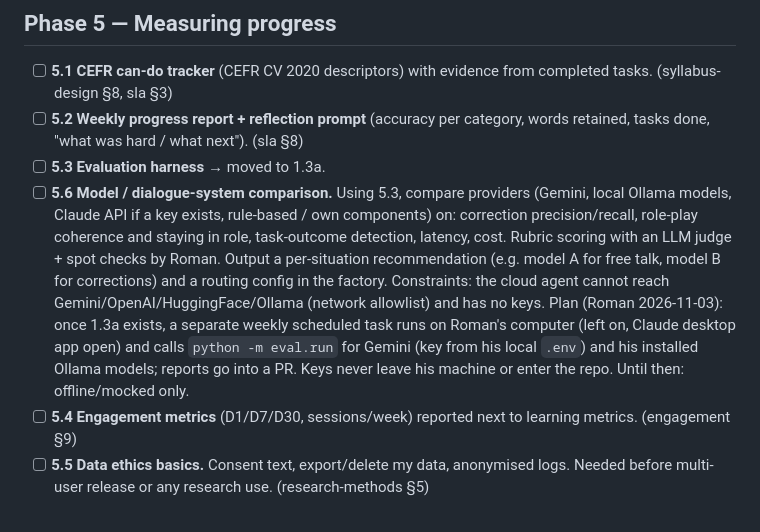
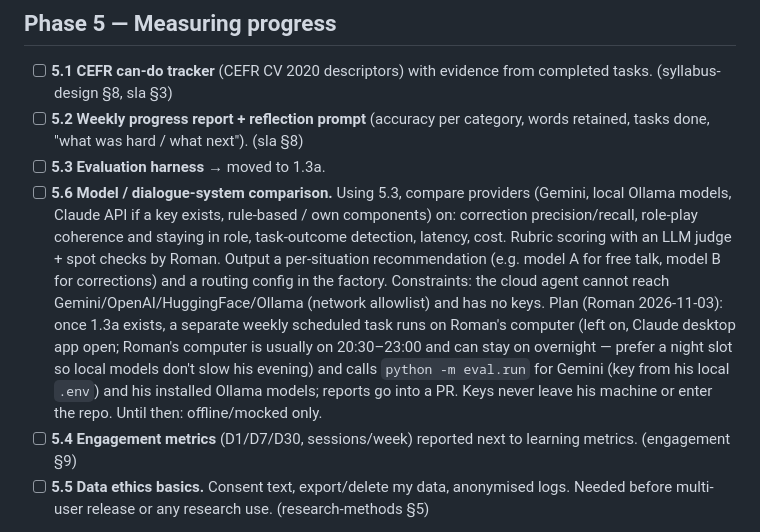
Before and after one commit to RomanMordovtsev/LingMate_MVP_Uni, a Markdown page: ROADMAP.md, the part around the change. GitHub-like rendering.

Commit message:
docs(roadmap): note when Roman's computer is available for local evals
Co-Authored-By: Claude Opus 5.5 <noreply@anthropic.com>
Claude-Session: https://claude.ai/code/session_018Ypx8KUJ1Z1sqYa99D1uW5

```diff
--- a/ROADMAP.md
+++ b/ROADMAP.md
@@ -49,7 +49,7 @@ Pedagogy: `docs/research/` (morphosyntax.md, sla.md, syllabus-design.md, multili
 - [ ] **5.1 CEFR can-do tracker** (CEFR CV 2020 descriptors) with evidence from completed tasks. (syllabus-design §8, sla §3)
 - [ ] **5.2 Weekly progress report + reflection prompt** (accuracy per category, words retained, tasks done, "what was hard / what next"). (sla §8)
 - [ ] **5.3 Evaluation harness** → moved to 1.3a.
-- [ ] **5.6 Model / dialogue-system comparison.** Using 5.3, compare providers (Gemini, local Ollama models, Claude API if a key exists, rule-based / own components) on: correction precision/recall, role-play coherence and staying in role, task-outcome detection, latency, cost. Rubric scoring with an LLM judge + spot checks by Roman. Output a per-situation recommendation (e.g. model A for free talk, model B for corrections) and a routing config in the factory. Constraints: the cloud agent cannot reach Gemini/OpenAI/HuggingFace/Ollama (network allowlist) and has no keys. Plan (Roman 2026-11-03): once 1.3a exists, a separate weekly scheduled task runs on Roman's computer (left on, Claude desktop app open) and calls `python -m eval.run` for Gemini (key from his local `.env`) and his installed Ollama models; reports go into a PR. Keys never leave his machine or enter the repo. Until then: offline/mocked only.
+- [ ] **5.6 Model / dialogue-system comparison.** Using 5.3, compare providers (Gemini, local Ollama models, Claude API if a key exists, rule-based / own components) on: correction precision/recall, role-play coherence and staying in role, task-outcome detection, latency, cost. Rubric scoring with an LLM judge + spot checks by Roman. Output a per-situation recommendation (e.g. model A for free talk, model B for corrections) and a routing config in the factory. Constraints: the cloud agent cannot reach Gemini/OpenAI/HuggingFace/Ollama (network allowlist) and has no keys. Plan (Roman 2026-11-03): once 1.3a exists, a separate weekly scheduled task runs on Roman's computer (left on, Claude desktop app open; Roman's computer is usually on 20:30–23:00 and can stay on overnight — prefer a night slot so local models don't slow his evening) and calls `python -m eval.run` for Gemini (key from his local `.env`) and his installed Ollama models; reports go into a PR. Keys never leave his machine or enter the repo. Until then: offline/mocked only.
 - [ ] **5.4 Engagement metrics** (D1/D7/D30, sessions/week) reported next to learning metrics. (engagement §9)
 - [ ] **5.5 Data ethics basics.** Consent text, export/delete my data, anonymised logs. Needed before multi-user release or any research use. (research-methods §5)
 
```
